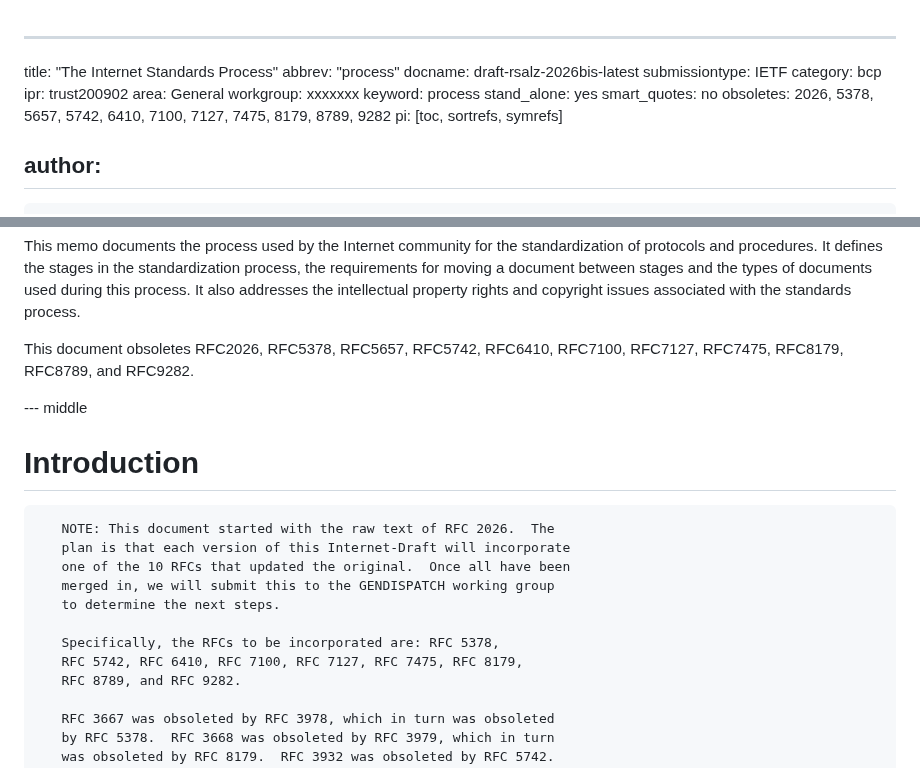
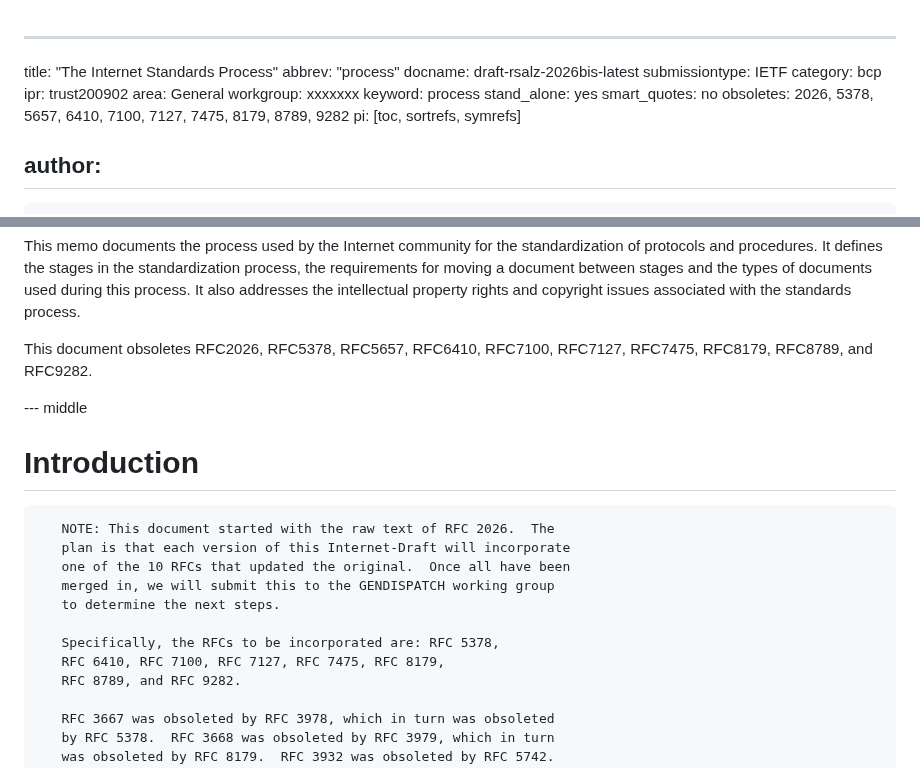
Before and after one commit to richsalz/draft-rsalz-2026bis, a Markdown page: draft-rsalz-2026bis.md, 2 parts joined by grey strips. GitHub-like rendering.

Commit message:
This does not obsolete 5742 (Scott)

```diff
--- a/draft-rsalz-2026bis.md
+++ b/draft-rsalz-2026bis.md
@@ -10,7 +10,7 @@ workgroup: xxxxxxx
 keyword: process
 stand_alone: yes
 smart_quotes: no
-obsoletes: 2026, 5378, 5657, 5742, 6410, 7100, 7127, 7475, 8179, 8789, 9282
+obsoletes: 2026, 5378, 5657, 6410, 7100, 7127, 7475, 8179, 8789, 9282
 pi: [toc, sortrefs, symrefs]
 
 author:
@@ -55,7 +55,7 @@ document between stages and the types of documents used during this
 process. It also addresses the intellectual property rights and
 copyright issues associated with the standards process.
 
-This document obsoletes RFC2026, RFC5378, RFC5657, RFC5742, RFC6410,
+This document obsoletes RFC2026, RFC5378, RFC5657, RFC6410,
 RFC7100, RFC7127, RFC7475, RFC8179, RFC8789, and RFC9282.
 
 
@@ -70,7 +70,7 @@ RFC7100, RFC7127, RFC7475, RFC8179, RFC8789, and RFC9282.
        to determine the next steps.
 
        Specifically, the RFCs to be incorporated are: RFC 5378,
-       RFC 5742, RFC 6410, RFC 7100, RFC 7127, RFC 7475, RFC 8179,
+       RFC 6410, RFC 7100, RFC 7127, RFC 7475, RFC 8179,
        RFC 8789, and RFC 9282.
 
        RFC 3667 was obsoleted by RFC 3978, which in turn was obsoleted
```
